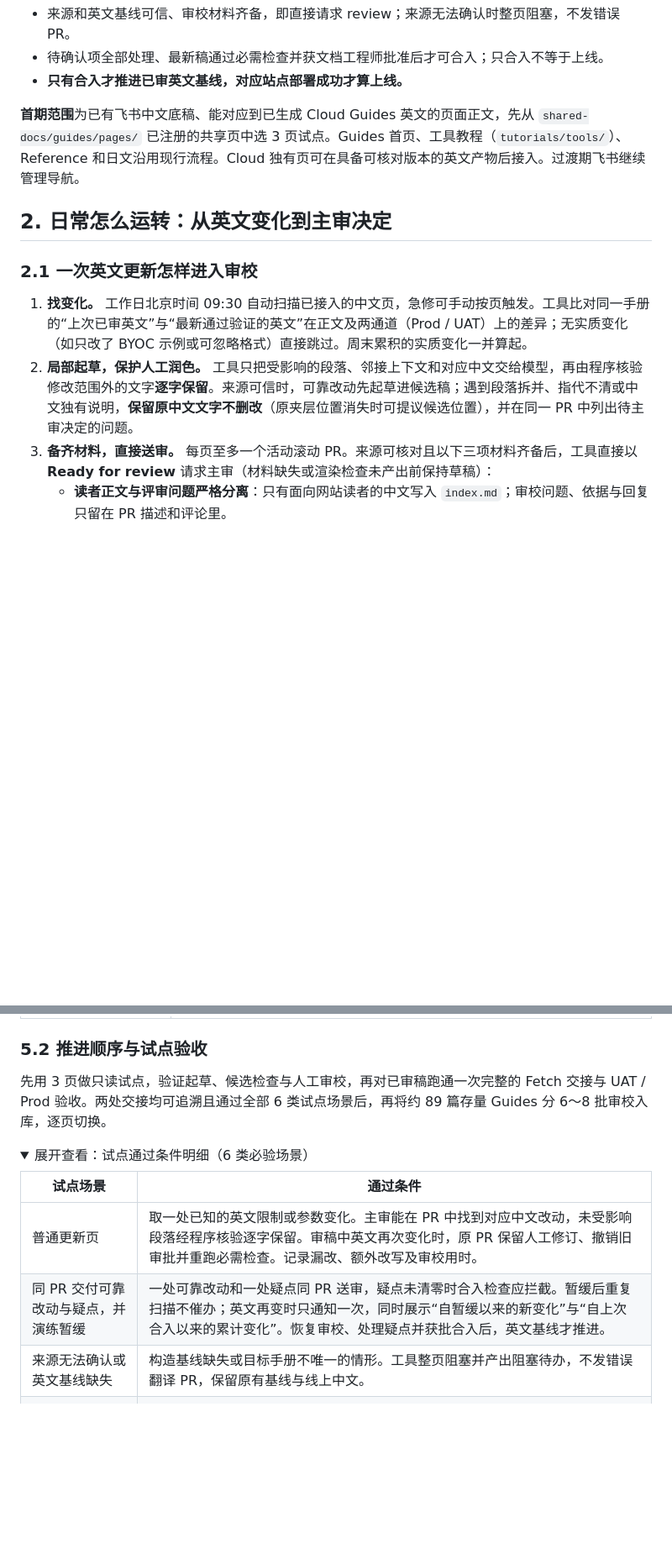
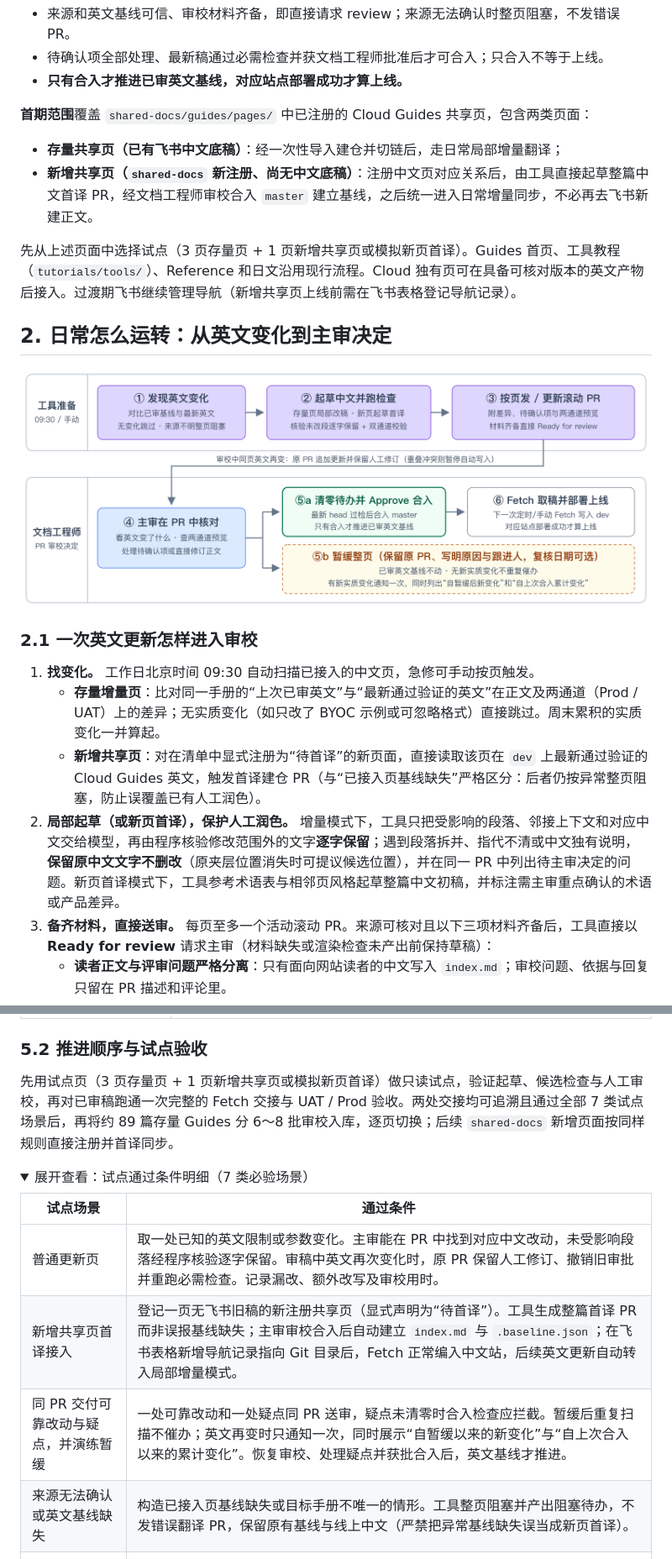
Before and after one commit to liyun95/milvus-zilliz-docs-design, a Markdown page: docs/prd-zh-cn-guides.md, 2 parts joined by grey strips. Shown at 84% size. Drawn GitHub-style; pictures changed too: docs/assets/zh-guides-daily-review-flow.png (added); folded sections open; blank space fills up the shorter version.

Commit message:
docs(localization): include new shared-docs initial translation in scope and add daily review flow diagram

```diff
--- a/docs/prd-zh-cn-guides.md
+++ b/docs/prd-zh-cn-guides.md
@@ -19,14 +19,22 @@
 - 待确认项全部处理、最新稿通过必需检查并获文档工程师批准后才可合入；只合入不等于上线。
 - **只有合入才推进已审英文基线，对应站点部署成功才算上线。**
 
-**首期范围**为已有飞书中文底稿、能对应到已生成 Cloud Guides 英文的页面正文，先从 `shared-docs/guides/pages/` 已注册的共享页中选 3 页试点。Guides 首页、工具教程（`tutorials/tools/`）、Reference 和日文沿用现行流程。Cloud 独有页可在具备可核对版本的英文产物后接入。过渡期飞书继续管理导航。
+**首期范围**覆盖 `shared-docs/guides/pages/` 中已注册的 Cloud Guides 共享页，包含两类页面：
+- **存量共享页（已有飞书中文底稿）**：经一次性导入建仓并切链后，走日常局部增量翻译；
+- **新增共享页（`shared-docs` 新注册、尚无中文底稿）**：注册中文页对应关系后，由工具直接起草整篇中文首译 PR，经文档工程师审校合入 `master` 建立基线，之后统一进入日常增量同步，不必再去飞书新建正文。
+
+先从上述页面中选择试点（3 页存量页 + 1 页新增共享页或模拟新页首译）。Guides 首页、工具教程（`tutorials/tools/`）、Reference 和日文沿用现行流程。Cloud 独有页可在具备可核对版本的英文产物后接入。过渡期飞书继续管理导航（新增共享页上线前需在飞书表格登记导航记录）。
 
 ## 2. 日常怎么运转：从英文变化到主审决定
 
+![日常运转流程。工具定时或手动发现英文变化，存量页局部起草、新注册页起草首译并执行双通道校验，材料齐备后按页发 Ready for review 滚动 PR；文档工程师核对预览与待确认项，决定批准合入推进基线并等待部署上线，或暂缓整页留待后续跟进。](./assets/zh-guides-daily-review-flow.png)
+
 ### 2.1 一次英文更新怎样进入审校
 
-1. **找变化。** 工作日北京时间 09:30 自动扫描已接入的中文页，急修可手动按页触发。工具比对同一手册的“上次已审英文”与“最新通过验证的英文”在正文及两通道（Prod / UAT）上的差异；无实质变化（如只改了 BYOC 示例或可忽略格式）直接跳过。周末累积的实质变化一并算起。
-2. **局部起草，保护人工润色。** 工具只把受影响的段落、邻接上下文和对应中文交给模型，再由程序核验修改范围外的文字**逐字保留**。来源可信时，可靠改动先起草进候选稿；遇到段落拆并、指代不清或中文独有说明，**保留原中文文字不删改**（原夹层位置消失时可提议候选位置），并在同一 PR 中列出待主审决定的问题。
+1. **找变化。** 工作日北京时间 09:30 自动扫描已接入的中文页，急修可手动按页触发。
+   - **存量增量页**：比对同一手册的“上次已审英文”与“最新通过验证的英文”在正文及两通道（Prod / UAT）上的差异；无实质变化（如只改了 BYOC 示例或可忽略格式）直接跳过。周末累积的实质变化一并算起。
+   - **新增共享页**：对在清单中显式注册为“待首译”的新页面，直接读取该页在 `dev` 上最新通过验证的 Cloud Guides 英文，触发首译建仓 PR（与“已接入页基线缺失”严格区分：后者仍按异常整页阻塞，防止误覆盖已有人工润色）。
+2. **局部起草（或新页首译），保护人工润色。** 增量模式下，工具只把受影响的段落、邻接上下文和对应中文交给模型，再由程序核验修改范围外的文字**逐字保留**；遇到段落拆并、指代不清或中文独有说明，**保留原中文文字不删改**（原夹层位置消失时可提议候选位置），并在同一 PR 中列出待主审决定的问题。新页首译模式下，工具参考术语表与相邻页风格起草整篇中文初稿，并标注需主审重点确认的术语或产品差异。
 3. **备齐材料，直接送审。** 每页至多一个活动滚动 PR。来源可核对且以下三项材料齐备后，工具直接以 **Ready for review** 请求主审（材料缺失或渲染检查未产出前保持草稿）：
    - **读者正文与评审问题严格分离**：只有面向网站读者的中文写入 `index.md`；审校问题、依据与回复只留在 PR 描述和评论里。
    - **页首交代来源与关键变化**：写明新旧英文版本及 Prod / UAT 各自是否有变，明示数字、限制、代码、链接、步骤有无变化（无变化也写“无”），引用疑点时附前后上下文（含相关代码示例）与英文双通道分段。
@@ -226,16 +234,17 @@ localized-docs/zh-CN/guides/<中文页面 ID>/
 
 ### 5.2 推进顺序与试点验收
 
-先用 3 页做只读试点，验证起草、候选检查与人工审校，再对已审稿跑通一次完整的 Fetch 交接与 UAT / Prod 验收。两处交接均可追溯且通过全部 6 类试点场景后，再将约 89 篇存量 Guides 分 6～8 批审校入库，逐页切换。
+先用试点页（3 页存量页 + 1 页新增共享页或模拟新页首译）做只读试点，验证起草、候选检查与人工审校，再对已审稿跑通一次完整的 Fetch 交接与 UAT / Prod 验收。两处交接均可追溯且通过全部 7 类试点场景后，再将约 89 篇存量 Guides 分 6～8 批审校入库，逐页切换；后续 `shared-docs` 新增页面按同样规则直接注册并首译同步。
 
 <details>
-<summary>展开查看：试点通过条件明细（6 类必验场景）</summary>
+<summary>展开查看：试点通过条件明细（7 类必验场景）</summary>
 
 | 试点场景 | 通过条件 |
 |---|---|
 | 普通更新页 | 取一处已知的英文限制或参数变化。主审能在 PR 中找到对应中文改动，未受影响段落经程序核验逐字保留。审稿中英文再次变化时，原 PR 保留人工修订、撤销旧审批并重跑必需检查。记录漏改、额外改写及审校用时。 |
+| 新增共享页首译接入 | 登记一页无飞书旧稿的新注册共享页（显式声明为“待首译”）。工具生成整篇首译 PR 而非误报基线缺失；主审审校合入后自动建立 `index.md` 与 `.baseline.json`；在飞书表格新增导航记录指向 Git 目录后，Fetch 正常编入中文站，后续英文更新自动转入局部增量模式。 |
 | 同 PR 交付可靠改动与疑点，并演练暂缓 | 一处可靠改动和一处疑点同 PR 送审，疑点未清零时合入检查应拦截。暂缓后重复扫描不催办；英文再变时只通知一次，同时展示“自暂缓以来的新变化”与“自上次合入以来的累计变化”。恢复审校、处理疑点并获批合入后，英文基线才推进。 |
-| 来源无法确认或英文基线缺失 | 构造基线缺失或目标手册不唯一的情形。工具整页阻塞并产出阻塞待办，不发错误翻译 PR，保留原有基线与线上中文。 |
+| 来源无法确认或英文基线缺失 | 构造已接入页基线缺失或目标手册不唯一的情形。工具整页阻塞并产出阻塞待办，不发错误翻译 PR，保留原有基线与线上中文（严禁把异常基线缺失误当成新页首译）。 |
 | 并发冲突（两个人改到同一句） | 模拟英文再变与 PR 内人工修改重叠（或同期纯中文术语 PR 冲突）。工具暂停自动写入并标出冲突位置，已有人工修订不丢失，线上内容不受影响。 |
 | 同时有待发功能和线上急修的页面 | Prod 能单独修正旧说明而不泄露 UAT 内容。Promote 后 Prod 展示 UAT 已验收的版本；验收后英文变化时能指出阻断原因并保留旧版。 |
 | 有飞书历史链接和图片的页面 | 切换失败时原网址仍可访问；确认切换后，原链接、锚点和图片可用，旧飞书正文的修改不会覆盖网站，且与 `zh-CN-reference` 写入互不冲突。 |
```
Also changed, not shown: other parts of docs/prd-zh-cn-guides.md (+14 -4 lines), 1 other file.
